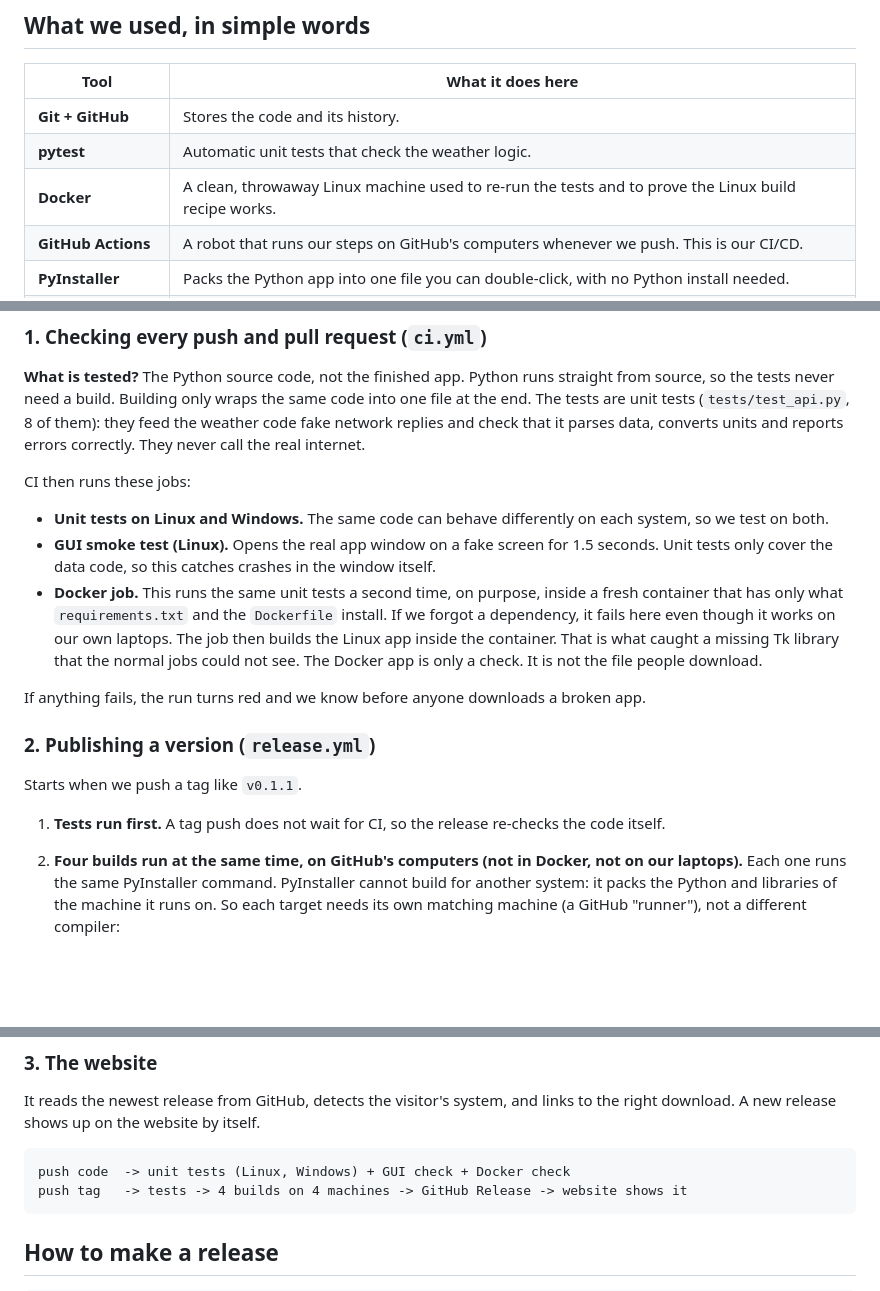
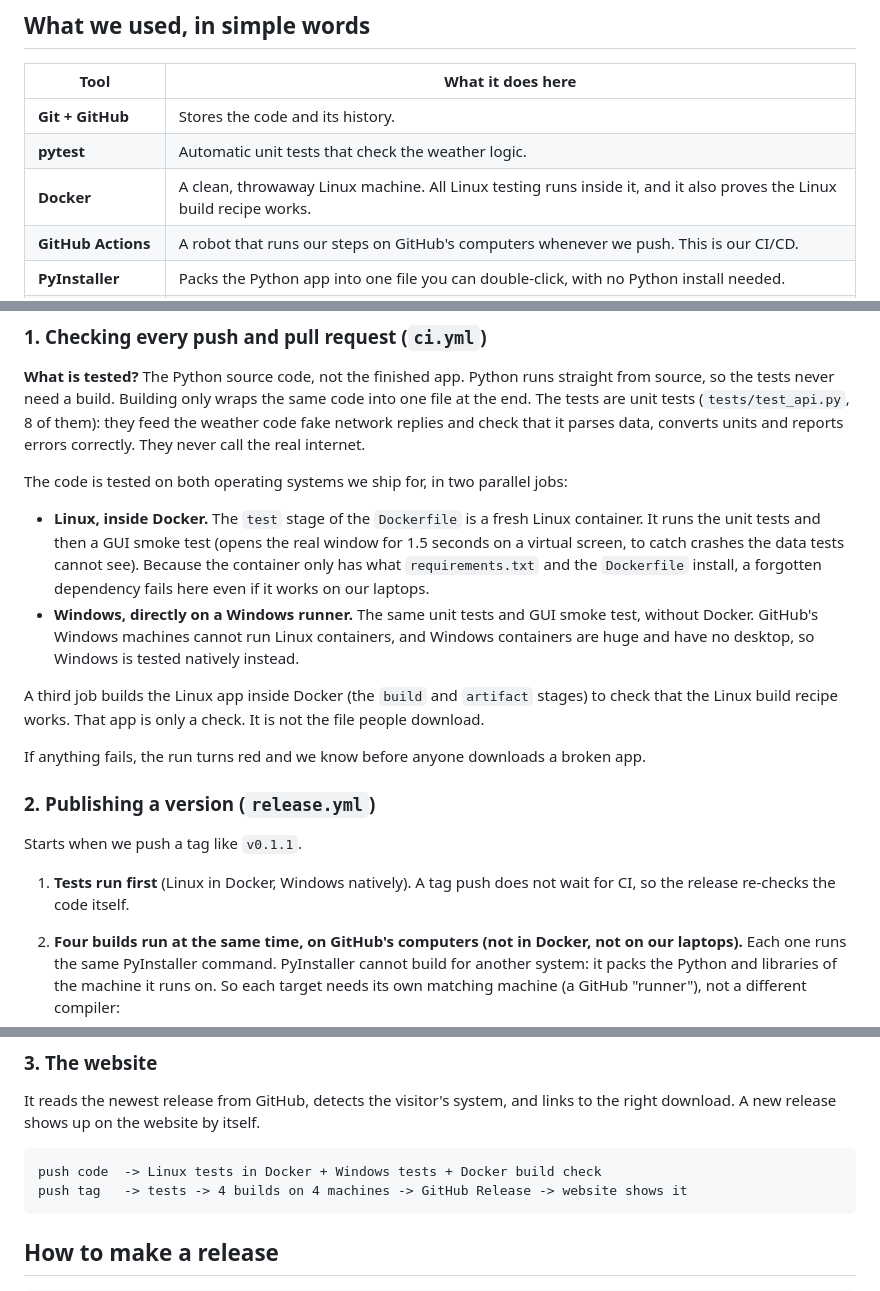
Before and after one commit to AnamayNarkar/devops_lab_ca, a Markdown page: README.md, 3 parts joined by grey strips. GitHub-like rendering; blank space fills up the shorter version.

Commit message:
Update README: Linux tested in Docker, Windows tested natively

````diff
--- a/README.md
+++ b/README.md
@@ -20,7 +20,7 @@ pytest -q          # run the tests
 |---|---|
 | **Git + GitHub** | Stores the code and its history. |
 | **pytest** | Automatic unit tests that check the weather logic. |
-| **Docker** | A clean, throwaway Linux machine used to re-run the tests and to prove the Linux build recipe works. |
+| **Docker** | A clean, throwaway Linux machine. All Linux testing runs inside it, and it also proves the Linux build recipe works. |
 | **GitHub Actions** | A robot that runs our steps on GitHub's computers whenever we push. This is our CI/CD. |
 | **PyInstaller** | Packs the Python app into one file you can double-click, with no Python install needed. |
 | **GitHub Releases** | Stores the finished download files. |
@@ -35,21 +35,23 @@ the tests never need a build. Building only wraps the same code into one file at
 unit tests (`tests/test_api.py`, 8 of them): they feed the weather code fake network replies and check
 that it parses data, converts units and reports errors correctly. They never call the real internet.
 
-CI then runs these jobs:
-- **Unit tests on Linux and Windows.** The same code can behave differently on each system, so we test on both.
-- **GUI smoke test (Linux).** Opens the real app window on a fake screen for 1.5 seconds. Unit tests only
-  cover the data code, so this catches crashes in the window itself.
-- **Docker job.** This runs the same unit tests a second time, on purpose, inside a fresh container that
-  has only what `requirements.txt` and the `Dockerfile` install. If we forgot a dependency, it fails here
-  even though it works on our own laptops. The job then builds the Linux app inside the container. That
-  is what caught a missing Tk library that the normal jobs could not see. The Docker app is only a
-  check. It is not the file people download.
+The code is tested on both operating systems we ship for, in two parallel jobs:
+- **Linux, inside Docker.** The `test` stage of the `Dockerfile` is a fresh Linux container. It runs the
+  unit tests and then a GUI smoke test (opens the real window for 1.5 seconds on a virtual screen, to
+  catch crashes the data tests cannot see). Because the container only has what `requirements.txt` and
+  the `Dockerfile` install, a forgotten dependency fails here even if it works on our laptops.
+- **Windows, directly on a Windows runner.** The same unit tests and GUI smoke test, without Docker.
+  GitHub's Windows machines cannot run Linux containers, and Windows containers are huge and have no
+  desktop, so Windows is tested natively instead.
+
+A third job builds the Linux app inside Docker (the `build` and `artifact` stages) to check that the
+Linux build recipe works. That app is only a check. It is not the file people download.
 
 If anything fails, the run turns red and we know before anyone downloads a broken app.
 
 ### 2. Publishing a version (`release.yml`)
 Starts when we push a tag like `v0.1.1`.
-1. **Tests run first.** A tag push does not wait for CI, so the release re-checks the code itself.
+1. **Tests run first** (Linux in Docker, Windows natively). A tag push does not wait for CI, so the release re-checks the code itself.
 2. **Four builds run at the same time, on GitHub's computers (not in Docker, not on our laptops).**
    Each one runs the same PyInstaller command. PyInstaller cannot build for another system: it packs the
    Python and libraries of the machine it runs on. So each target needs its own matching machine
@@ -71,7 +73,7 @@ It reads the newest release from GitHub, detects the visitor's system, and links
 A new release shows up on the website by itself.
 
 ```
-push code  -> unit tests (Linux, Windows) + GUI check + Docker check
+push code  -> Linux tests in Docker + Windows tests + Docker build check
 push tag   -> tests -> 4 builds on 4 machines -> GitHub Release -> website shows it
 ```
 
````
